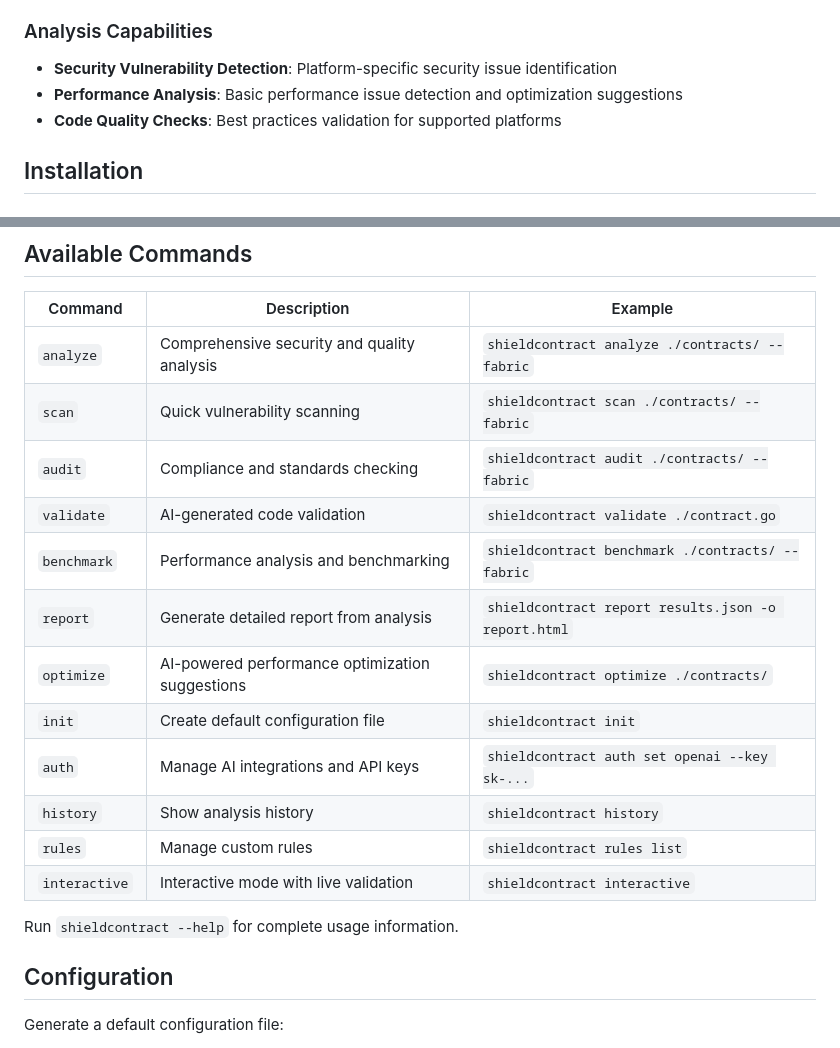
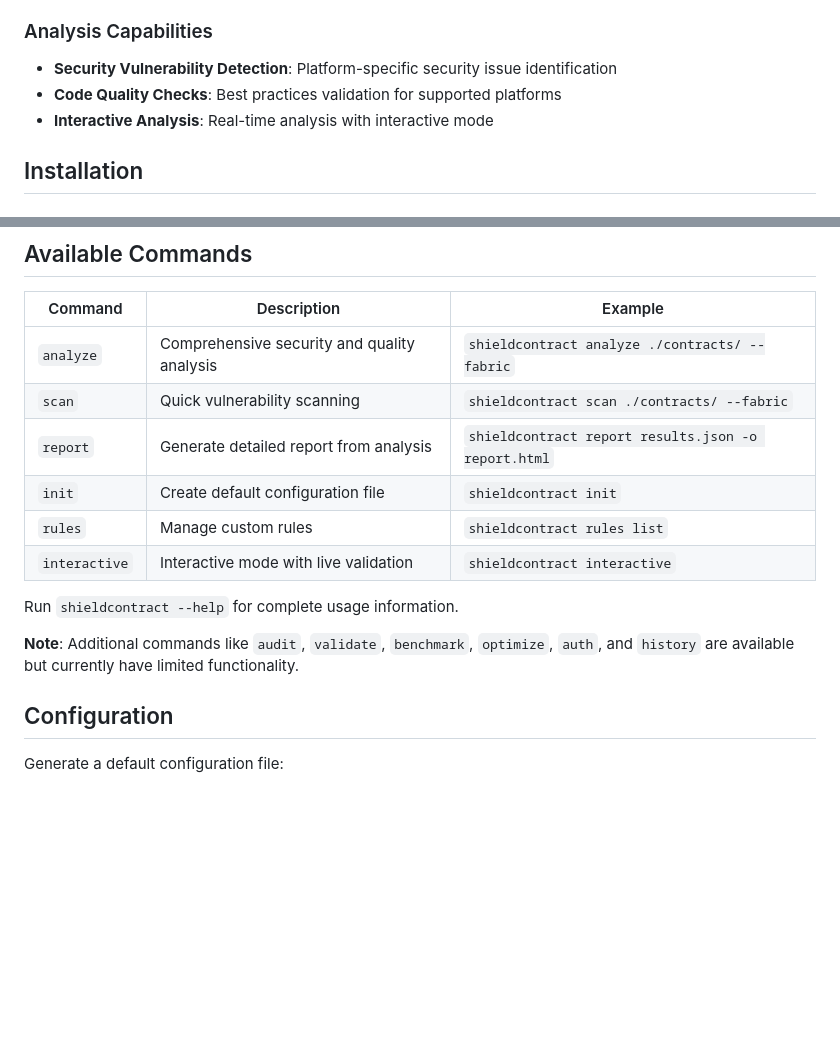
Before and after one commit to KoushikGavini/ChainGuard, a Markdown page: README.md, 2 parts joined by grey strips. Drawn GitHub-style; blank space fills up the shorter version.

Commit message:
Remove stub commands from README documentation
- Remove audit, validate, benchmark, optimize, auth, and history from main command table
- These commands exist but have minimal/stub implementations
- Keep only fully functional commands: analyze, scan, report, init, rules, interactive
- Add note about additional commands being available but with limited functionality
- Update analysis capabilities to remove performance analysis claims
- Make README more accurate about current functional capabilities

```diff
--- a/README.md
+++ b/README.md
@@ -16,8 +16,8 @@ ShieldContract is a security analysis tool designed for blockchain developers wo
 
 ### Analysis Capabilities
 - **Security Vulnerability Detection**: Platform-specific security issue identification
-- **Performance Analysis**: Basic performance issue detection and optimization suggestions
 - **Code Quality Checks**: Best practices validation for supported platforms
+- **Interactive Analysis**: Real-time analysis with interactive mode
 
 ## Installation
 
@@ -102,18 +102,14 @@ Critical: 2 | High: 4 | Medium: 2 | Low: 0 | Info: 0
 |---|---|---|
 | `analyze` | Comprehensive security and quality analysis | `shieldcontract analyze ./contracts/ --fabric` |
 | `scan` | Quick vulnerability scanning | `shieldcontract scan ./contracts/ --fabric` |
-| `audit` | Compliance and standards checking | `shieldcontract audit ./contracts/ --fabric` |
-| `validate` | AI-generated code validation | `shieldcontract validate ./contract.go` |
-| `benchmark` | Performance analysis and benchmarking | `shieldcontract benchmark ./contracts/ --fabric` |
 | `report` | Generate detailed report from analysis | `shieldcontract report results.json -o report.html` |
-| `optimize` | AI-powered performance optimization suggestions | `shieldcontract optimize ./contracts/` |
 | `init` | Create default configuration file | `shieldcontract init` |
-| `auth` | Manage AI integrations and API keys | `shieldcontract auth set openai --key sk-...` |
-| `history` | Show analysis history | `shieldcontract history` |
 | `rules` | Manage custom rules | `shieldcontract rules list` |
 | `interactive` | Interactive mode with live validation | `shieldcontract interactive` |
 
 Run `shieldcontract --help` for complete usage information.
+
+**Note**: Additional commands like `audit`, `validate`, `benchmark`, `optimize`, `auth`, and `history` are available but currently have limited functionality.
 
 ## Configuration
 
```
